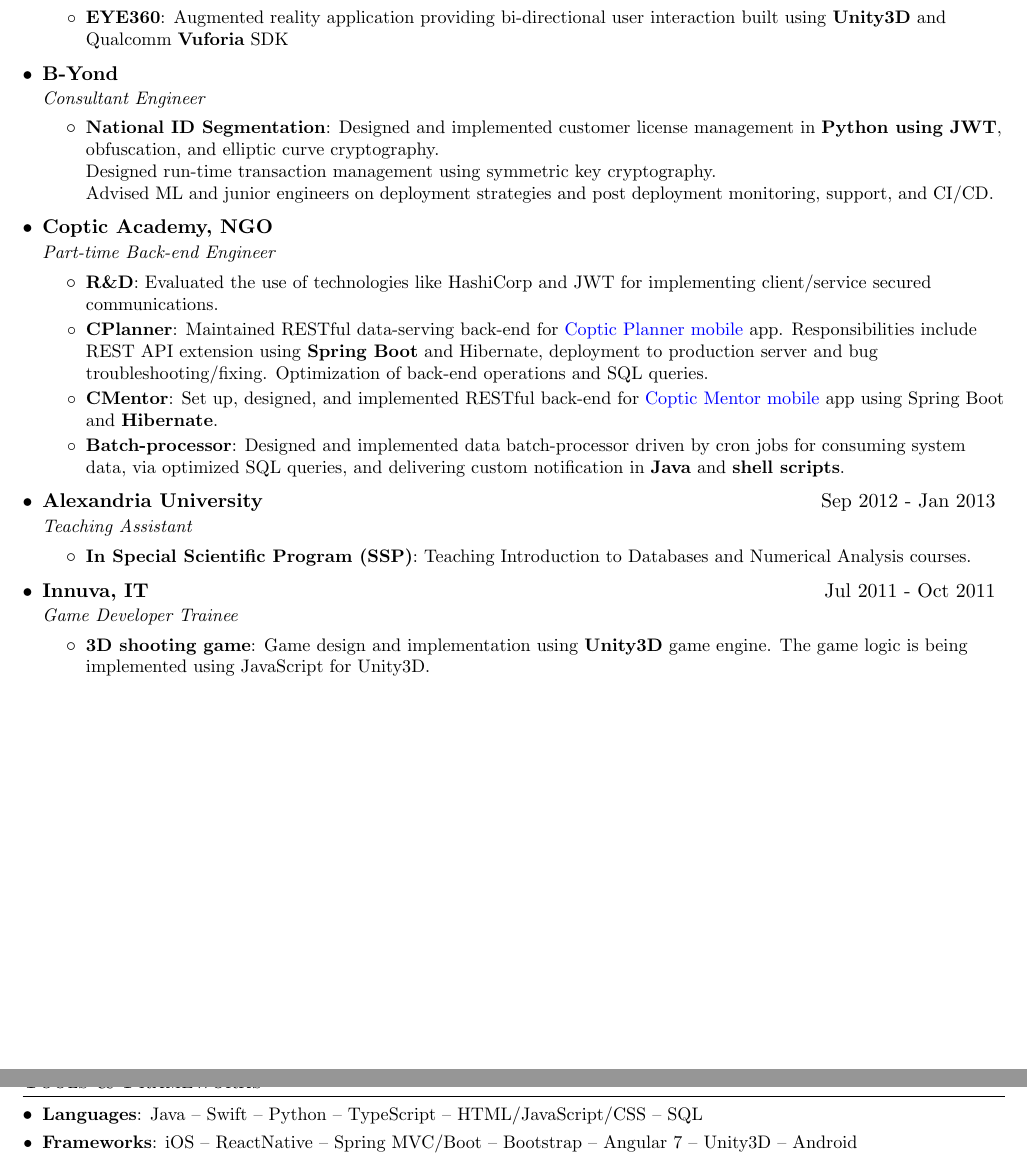
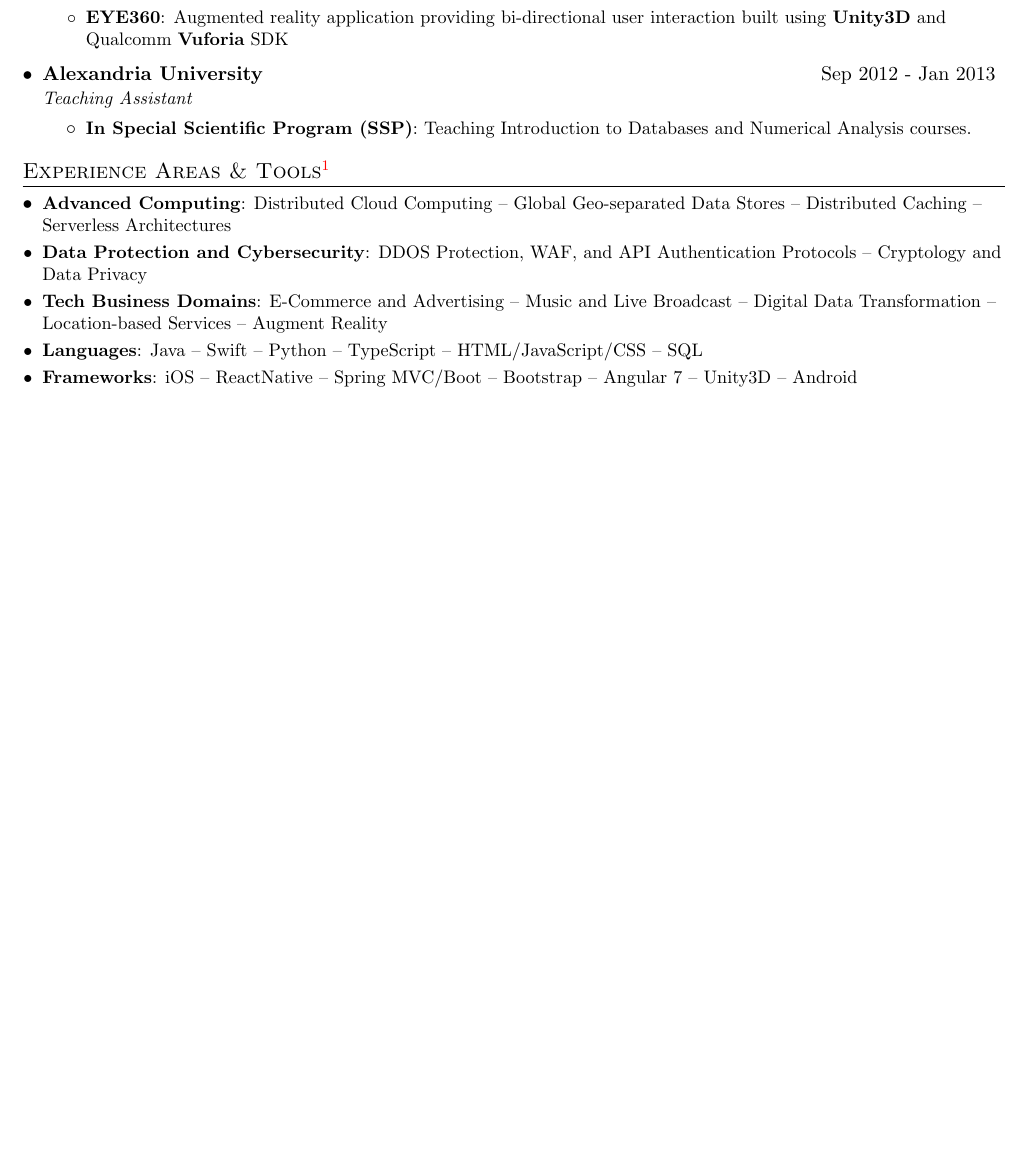
Before and after one commit to samer-makary/my-latex-resume, a LaTeX document (Samer Samy Makary.tex): two parts of pages 2 and 3 of 3 before the commit and part of page 2 of 2 after it, the two joined at a grey line, cut so that both start at the same text, the shorter picture padded with empty space. Compiled offline with pdfLaTeX.

Commit message:
Redcuced and focused resume

```diff
--- a/Samer Samy Makary.tex
+++ b/Samer Samy Makary.tex
@@ -19,7 +19,7 @@
 
 \pagestyle{fancy}
 \fancyhf{} % clear all header and footer fields
-\cfoot{\textit{\small Page \thepage \hspace{1pt} of 3}}
+\cfoot{\textit{\small Page \thepage \hspace{1pt} of 2}}
 \rfoot{\textit{\small Last updated on {\the\month}  / {\the\year}}}
 \renewcommand{\headrulewidth}{0pt}
 \renewcommand{\footrulewidth}{0pt}
@@ -168,29 +168,29 @@
           {Augmented reality application providing bi-directional user interaction built using \textbf{Unity3D} and Qualcomm \textbf{Vuforia} SDK}
       \resumeItemListEnd
 
-    \resumeSubheading
-      {B-Yond}{}
-      {Consultant Engineer}{}
-      \resumeItemListStart
-		\resumeItem{National ID Segmentation}
-          {Designed and implemented customer license management in \textbf{Python using JWT}, obfuscation, and elliptic curve cryptography.\\
-          Designed run-time transaction management using symmetric key cryptography.\\
-          Advised ML and junior engineers on deployment strategies and post deployment monitoring, support, and CI/CD.}
-	\resumeItemListEnd
+%    \resumeSubheading
+%      {B-Yond}{}
+%      {Consultant Engineer}{}
+%      \resumeItemListStart
+%		\resumeItem{National ID Segmentation}
+%          {Designed and implemented customer license management in \textbf{Python using JWT}, obfuscation, and elliptic curve cryptography.\\
+%          Designed run-time transaction management using symmetric key cryptography.\\
+%          Advised ML and junior engineers on deployment strategies and post deployment monitoring, support, and CI/CD.}
+%	\resumeItemListEnd
 
-    \resumeSubheading
-      {Coptic Academy, NGO}{}
-      {Part-time Back-end Engineer}{}
-      \resumeItemListStart
-        \resumeItem{R\&D}
-          {Evaluated the use of technologies like HashiCorp and JWT for implementing client/service secured communications.}
-        \resumeItem{CPlanner}
-          {Maintained RESTful data-serving back-end for \href{https://play.google.com/store/apps/details?id=org.copticacademy}{Coptic Planner mobile} app. Responsibilities include REST API extension using \textbf{Spring Boot} and Hibernate, deployment to production server and bug troubleshooting/fixing. Optimization of back-end operations and SQL queries.}
-        \resumeItem{CMentor}
-          {Set up, designed, and implemented RESTful back-end for \href{https://play.google.com/store/apps/details?id=org.copticacademy.CopticMentor}{Coptic Mentor mobile} app using Spring Boot and \textbf{Hibernate}.}
-        \resumeItem{Batch-processor}
-          {Designed and implemented data batch-processor driven by cron jobs for consuming system data, via optimized SQL queries, and delivering custom notification in \textbf{Java} and \textbf{shell scripts}.}
-      \resumeItemListEnd
+%    \resumeSubheading
+%      {Coptic Academy, NGO}{}
+%      {Part-time Back-end Engineer}{}
+%      \resumeItemListStart
+%        \resumeItem{R\&D}
+%          {Evaluated the use of technologies like HashiCorp and JWT for implementing client/service secured communications.}
+%        \resumeItem{CPlanner}
+%          {Maintained RESTful data-serving back-end for \href{https://play.google.com/store/apps/details?id=org.copticacademy}{Coptic Planner mobile} app. Responsibilities include REST API extension using \textbf{Spring Boot} and Hibernate, deployment to production server and bug troubleshooting/fixing. Optimization of back-end operations and SQL queries.}
+%        \resumeItem{CMentor}
+%          {Set up, designed, and implemented RESTful back-end for \href{https://play.google.com/store/apps/details?id=org.copticacademy.CopticMentor}{Coptic Mentor mobile} app using Spring Boot and \textbf{Hibernate}.}
+%        \resumeItem{Batch-processor}
+%          {Designed and implemented data batch-processor driven by cron jobs for consuming system data, via optimized SQL queries, and delivering custom notification in \textbf{Java} and \textbf{shell scripts}.}
+%      \resumeItemListEnd
 
     \resumeSubheading
       {Alexandria University}{Sep 2012 - Jan 2013}
@@ -200,23 +200,26 @@
           {Teaching Introduction to Databases and Numerical Analysis courses.}
       \resumeItemListEnd
 
-    \resumeSubheading
-      {Innuva, IT}{Jul 2011 - Oct 2011}
-      {Game Developer Trainee}{}
-      \resumeItemListStart
-        \resumeItem{3D shooting game}
-          {Game design and implementation using \textbf{Unity3D} game engine. The game logic is being implemented using JavaScript for Unity3D.}
-      \resumeItemListEnd
+%    \resumeSubheading
+%      {Innuva, IT}{Jul 2011 - Oct 2011}
+%      {Game Developer Trainee}{}
+%      \resumeItemListStart
+%        \resumeItem{3D shooting game}
+%          {Game design and implementation using \textbf{Unity3D} game engine. The game logic is being implemented using JavaScript for Unity3D.}
+%      \resumeItemListEnd
 
   \resumeSubHeadingListEnd
 
-\pagebreak
+%\pagebreak
 
-%-----------TOOLS & FRAMEWORKS-----------------
-\section{Tools \& Frameworks \footnotemark}
+%-----------Experience Areas & Tools-----------------
+\section{Experience Areas \& Tools\footnotemark}
   \footnotetext{Technologies are listed in decreasing order of experience.}
 
   \resumeSubHeadingListStart
+    \resumeSubItem{Advanced Computing}{Distributed Cloud Computing -- Global Geo-separated Data Stores -- Distributed Caching -- Serverless Architectures}
+    \resumeSubItem{Data Protection and Cybersecurity}{DDOS Protection, WAF, and API Authentication Protocols -- Cryptology and Data Privacy}
+	\resumeSubItem{Tech Business Domains}{E-Commerce and Advertising -- Music and Live Broadcast -- Digital Data Transformation -- Location-based Services -- Augment Reality}
     \resumeSubItem{Languages}{Java -- Swift -- Python -- TypeScript -- HTML/JavaScript/CSS -- SQL}
     \resumeSubItem{Frameworks}{iOS -- ReactNative -- Spring MVC/Boot -- Bootstrap -- Angular 7 -- Unity3D -- Android}
     \resumeSubItem{CI/CD}{CDK-- Jenkins -- TestNG -- Selenium -- Mockito/PowerMock -- Jasmine/Karma}
```
Also changed, not shown: Samer Samy Makary.pdf.
